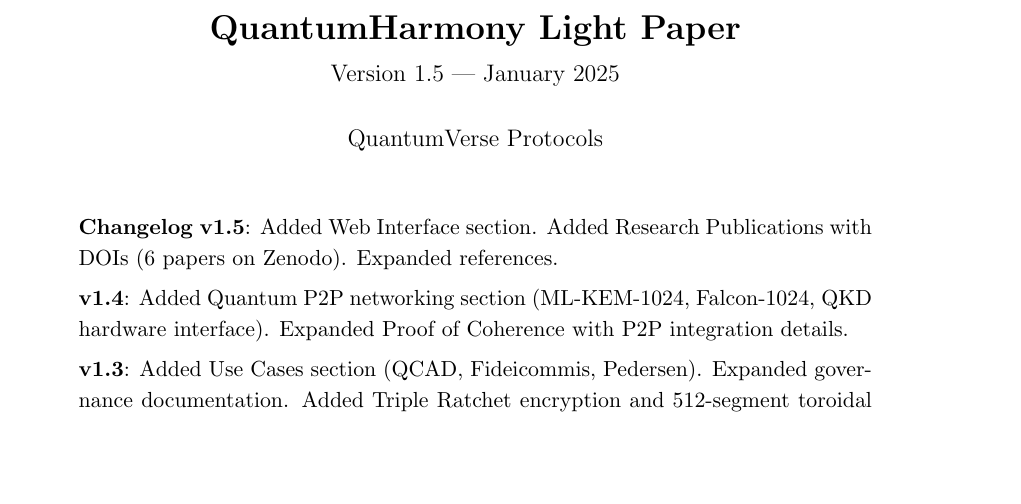
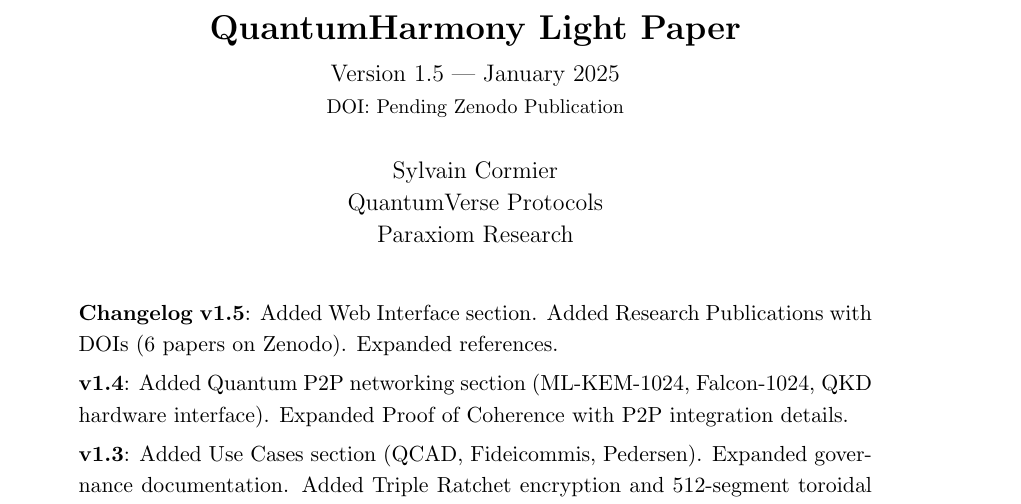
Before and after one commit to Paraxiom/quantumharmony, a LaTeX document (docs/latex/LIGHTPAPER.tex): part of page 1 of 9, cut so that both start at the same text, the shorter picture padded with empty space. Compiled offline with pdfLaTeX.

Commit message:
docs: LIGHTPAPER v1.5 final - ready for Zenodo publication
- Added DOI placeholder (pending Zenodo)
- Added repository link
- Added author attribution (Sylvain Cormier, Paraxiom Research)
- Complete documentation of QuantumHarmony architecture

Sections:
1. Problem Statement (quantum threat)
2. Technical Implementation (SPHINCS+, Keccak, Triple Ratchet, Toroidal Mesh, P2P, Consensus, PoC, MEV)
3. Use Cases (QCAD, Fideicommis, Pedersen)
4. Governance (Academic Vouch, Ricardian, Notarial)
5. Current State (testnet operational)
6. Token Economics
7. Limitations
8. Comparison
9. Web Interface
10. Research Publications (6 DOIs)
11. References
12. Contact

🤖 Generated with [Claude Code](https://claude.com/claude-code)

Co-Authored-By: Claude Opus 4.5 <noreply@anthropic.com>

```diff
--- a/docs/latex/LIGHTPAPER.tex
+++ b/docs/latex/LIGHTPAPER.tex
@@ -15,9 +15,11 @@
 
 \title{\textbf{QuantumHarmony Light Paper}\\
 \vspace{0.3em}
-\large Version 1.5 — January 2025}
+\large Version 1.5 — January 2025\\
+\vspace{0.2em}
+\small DOI: Pending Zenodo Publication}
 
-\author{QuantumVerse Protocols}
+\author{Sylvain Cormier\\QuantumVerse Protocols\\Paraxiom Research}
 \date{}
 
 \begin{document}
```
Also changed, not shown: docs/MD/LIGHTPAPER.md (+4 -0 lines).
